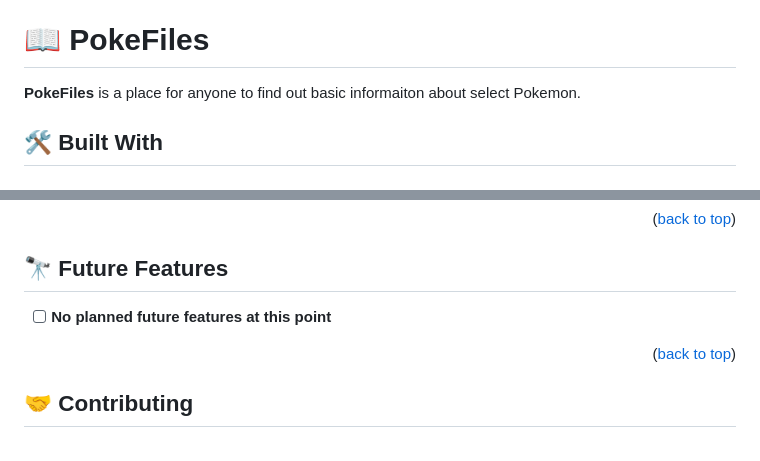
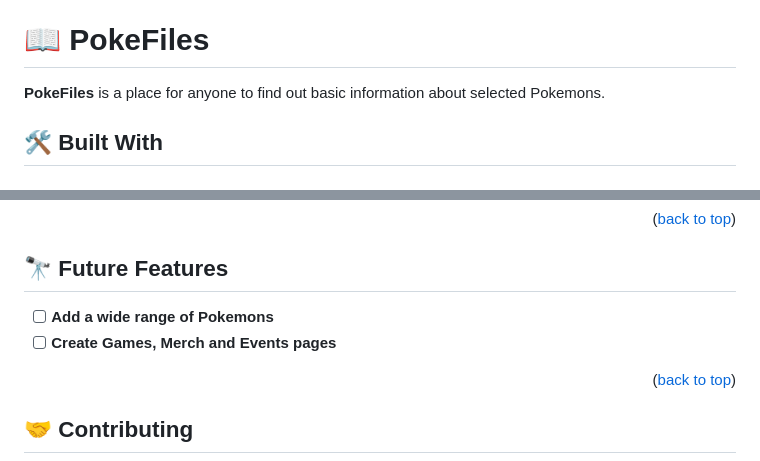
Before and after one commit to Sonikak004/Js-capstone-project, a Markdown page: README.md, 2 parts joined by grey strips. Rendered like a GitHub page.

```diff
--- a/README.md
+++ b/README.md
@@ -29,7 +29,7 @@
 
 # 📖 PokeFiles <a name="about-project"></a>
 
-**PokeFiles** is a place for anyone to find out basic informaiton about select Pokemon.
+**PokeFiles** is a place for anyone to find out basic information about selected Pokemons.
 
 ## 🛠 Built With <a name="built-with"></a>
 
@@ -132,7 +132,8 @@ Or you can use the dev server. To initiate it, run `npm build run` in your cli a
 
 ## 🔭 Future Features <a name="future-features"></a>
 
-- [ ] **No planned future features at this point**
+- [ ] **Add a wide range of Pokemons**
+- [ ] **Create Games, Merch and Events pages**
 
 <p align="right">(<a href="#readme-top">back to top</a>)</p>
 
```
